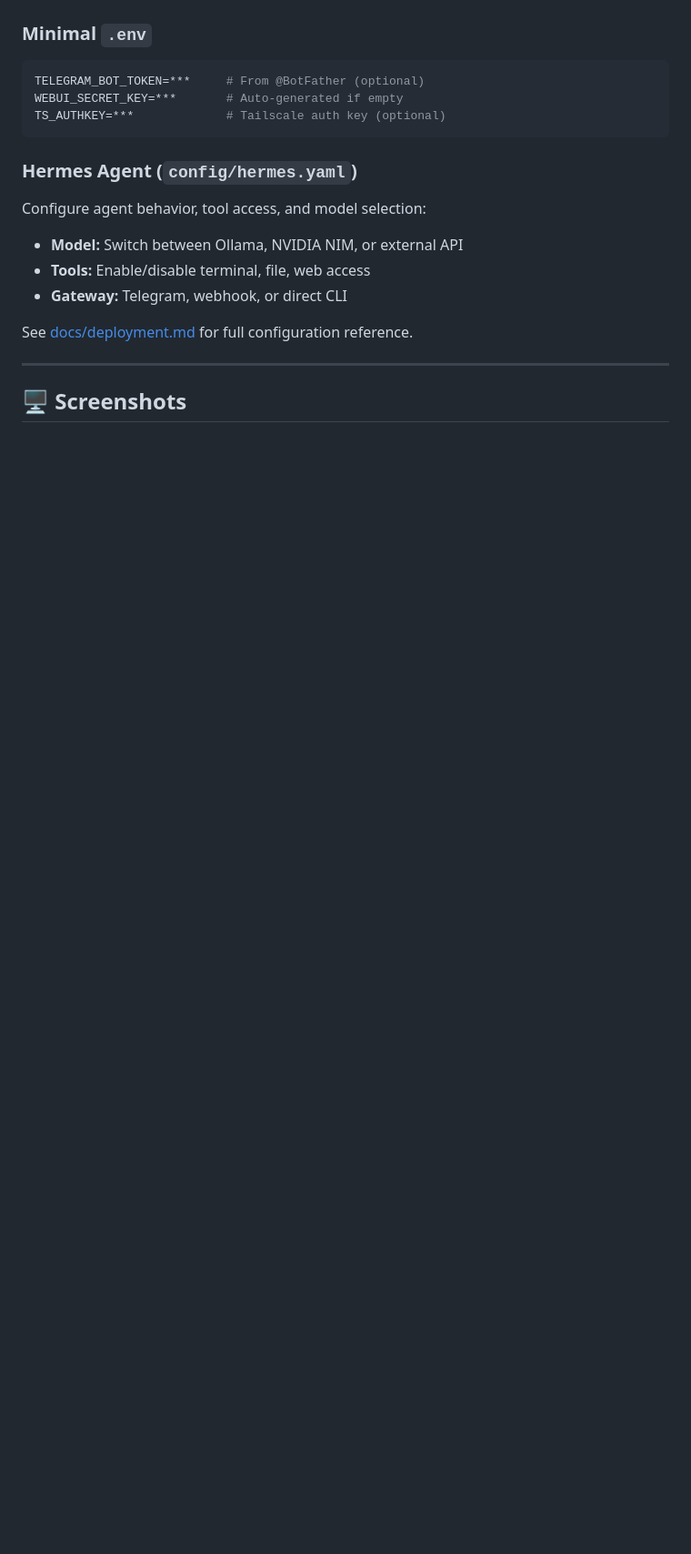
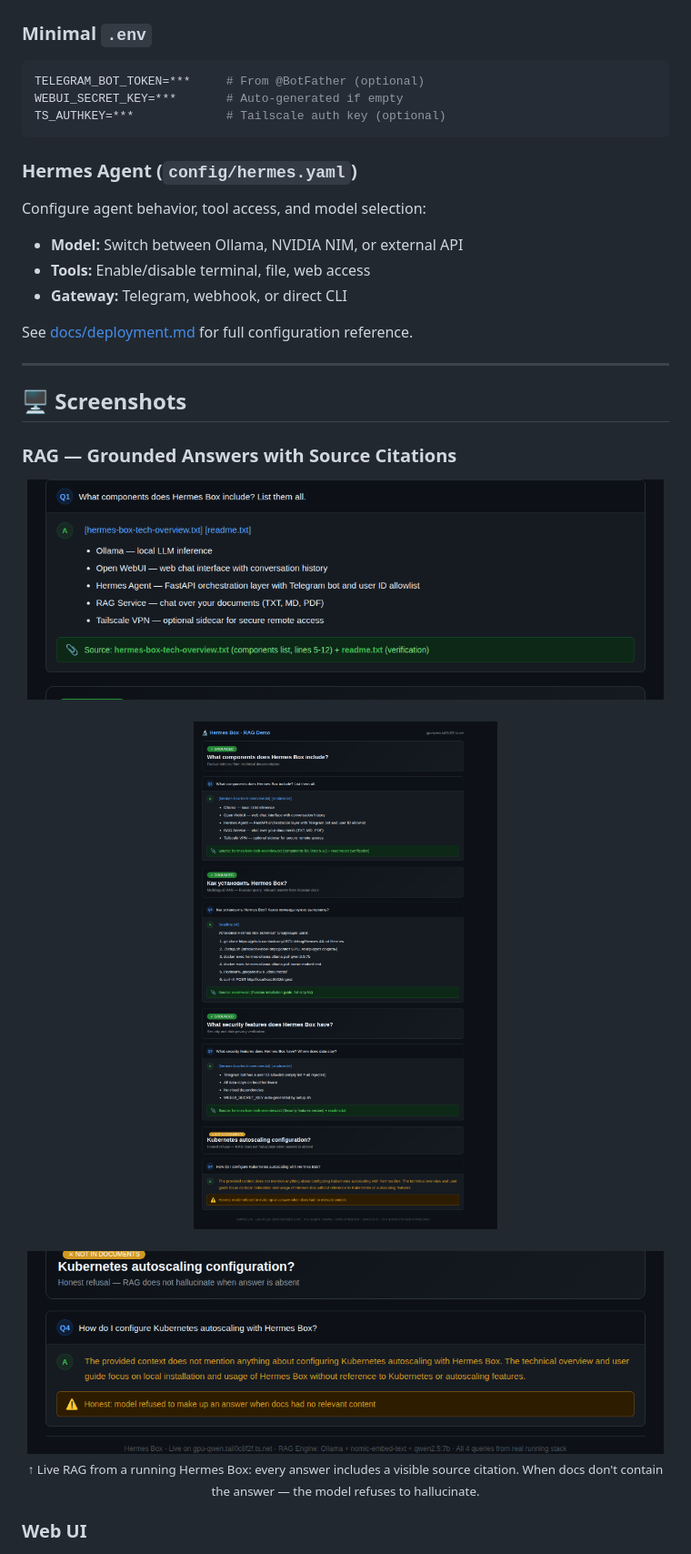
Before and after one commit to adcomp1971-debug/Hermes, a Markdown page: README.md, the part around the change. Shown at 91% size. GitHub-like rendering; pictures changed too: docs/screenshots/rag-demo-all.png (added), docs/screenshots/rag-demo-citation.png (added), docs/screenshots/rag-demo-edge.png (added); blank space fills up the shorter version.

Commit message:
Add 3 RAG demo screenshots: citation closeup, 4-query showcase, honest refusal edge case

```diff
--- a/README.md
+++ b/README.md
@@ -192,6 +192,20 @@ See [docs/deployment.md](docs/deployment.md) for full configuration reference.
 
 ## 🖥️ Screenshots
 
+### RAG — Grounded Answers with Source Citations
+
+<div align="center">
+  <img src="docs/screenshots/rag-demo-citation.png" alt="RAG answer with source citation" width="700">
+  <br><br>
+  <img src="docs/screenshots/rag-demo-all.png" alt="4 RAG demo queries" width="700">
+  <br><br>
+  <img src="docs/screenshots/rag-demo-edge.png" alt="RAG honest refusal when topic not in documents" width="700">
+  <br>
+  <sub><strong>↑</strong> Live RAG from a running Hermes Box: every answer includes a visible source citation. When docs don't contain the answer — the model refuses to hallucinate.</sub>
+</div>
+
+### Web UI
+
 <div align="center">
   <img src="docs/screenshots/webui-chat.png" alt="Open WebUI Chat" width="400">
 </div>
```
